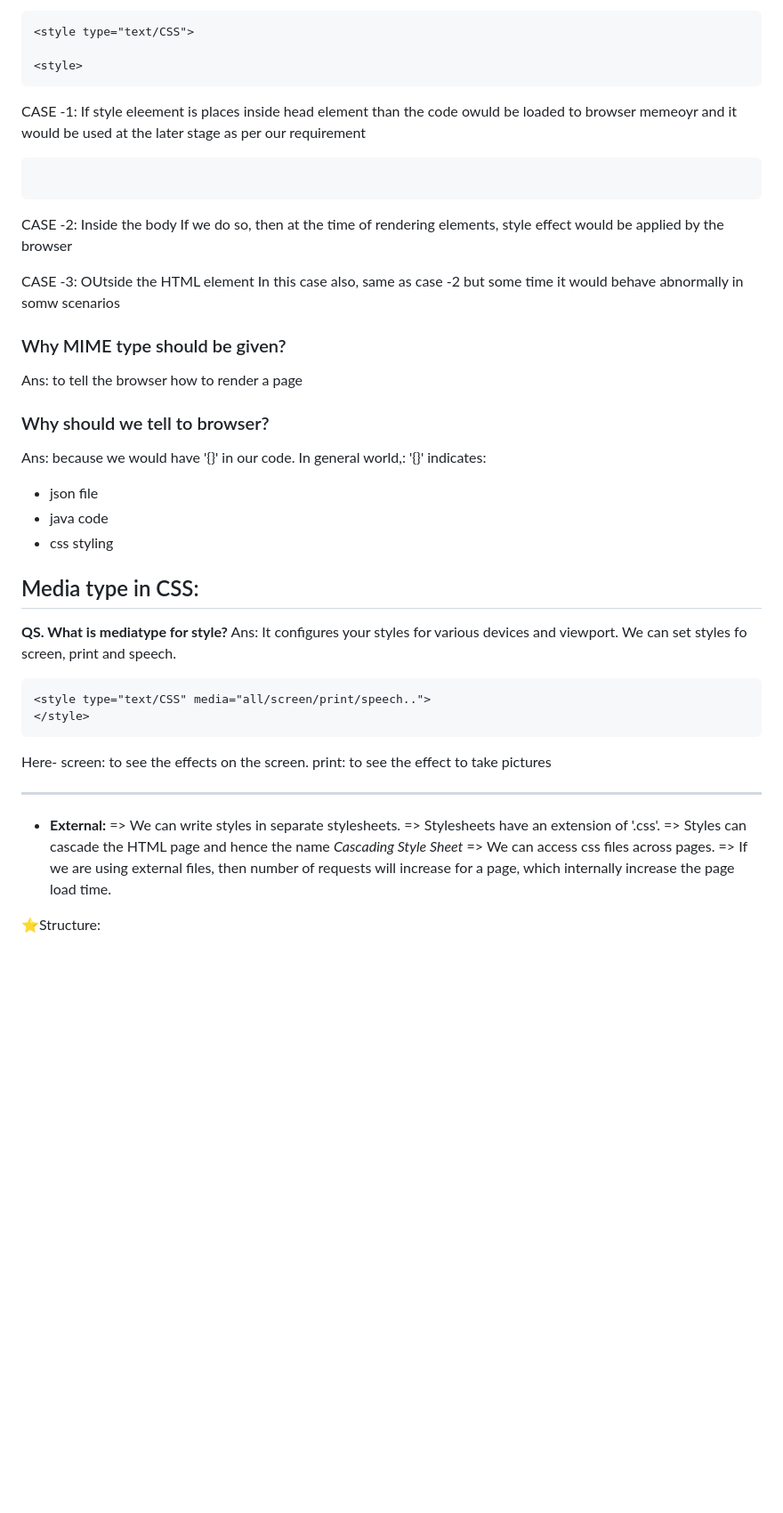
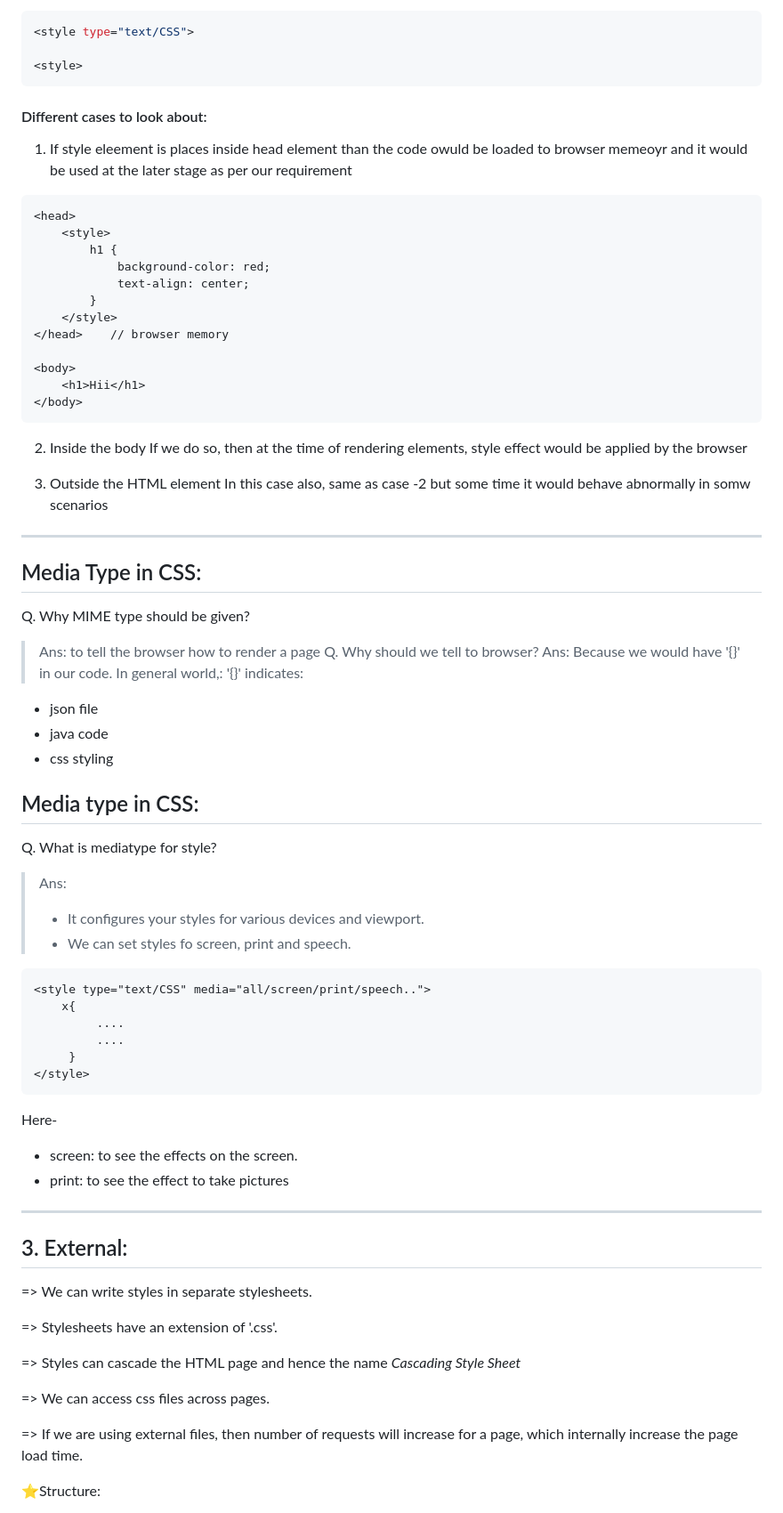
Before and after one commit to alokg-812/Full-Stack-Development, a Markdown page: FashionStore/CSS/README.md, the part around one of its changes. Shown at 89% size. Drawn GitHub-style; blank space fills up the shorter version.

````diff
--- a/FashionStore/CSS/README.md
+++ b/FashionStore/CSS/README.md
@@ -113,19 +110,35 @@ ________________________________________________________________________________
 
 <style>
 ```
-CASE -1: If style eleement is places inside head element than the code owuld be loaded to browser memeoyr and it would be used at the later stage as per our requirement
+
+#### Different cases to look about:
+1. If style eleement is places inside head element than the code owuld be loaded to browser memeoyr and it would be used at the later stage as per our requirement
+```HTML
+<head>
+    <style>
+        h1 {
+            background-color: red;
+            text-align: center;
+        }
+    </style>
+</head>    // browser memory
+
+<body>
+    <h1>Hii</h1>
+</body>
 ```
-```
-CASE -2: Inside the body
+2. Inside the body
 If we do so, then at the time of rendering elements, style effect would be applied by the browser
 
-CASE -3: OUtside the HTML element
+3. Outside the HTML element
 In this case also, same as case -2  but some time it would behave abnormally in somw scenarios
+_________________________________________
+## Media Type in CSS:
 
-### Why MIME type should be given?
-Ans: to tell the browser how to render a page
-### Why should we tell to browser?
-Ans: because we would have '{}' in our code. In general world,:
+Q. Why MIME type should be given?
+> Ans: to tell the browser how to render a page
+Q. Why should we tell to browser?
+> Ans: Because we would have '{}' in our code. In general world,:
 '{}' indicates:
 - json file
 - java code
@@ -134,24 +147,32 @@ Ans: because we would have '{}' in our code. In general world,:
 
 ## Media type in CSS:
 
-**QS. What is mediatype for style?**
-Ans:
-It configures your styles for various devices and viewport.
-We can set styles fo screen, print and speech.
-```
+Q. What is mediatype for style?
+> Ans:
+> * It configures your styles for various devices and viewport.
+> * We can set styles fo screen, print and speech.
+```HTML
 <style type="text/CSS" media="all/screen/print/speech..">
+    x{
+         ....
+         ....
+     }
 </style>
 ```
 Here-
-screen: to see the effects on the screen.
-print: to see the effect to take pictures
+- screen: to see the effects on the screen.
+- print: to see the effect to take pictures
 
 ___________________________________________________________________________________________________________________________
-* **External:**
+## 3. External:
   => We can write styles in separate stylesheets.
+
   => Stylesheets have an extension of '.css'.
+
   => Styles can cascade the HTML page and hence the name _Cascading Style Sheet_
+
   => We can access css files across pages.
+
   => If we are using external files, then number of requests will increase for a page, which internally increase the page load time.
 
 ⭐Structure:
````
Also changed, not shown: other parts of FashionStore/CSS/README.md (+174 -152 lines).
